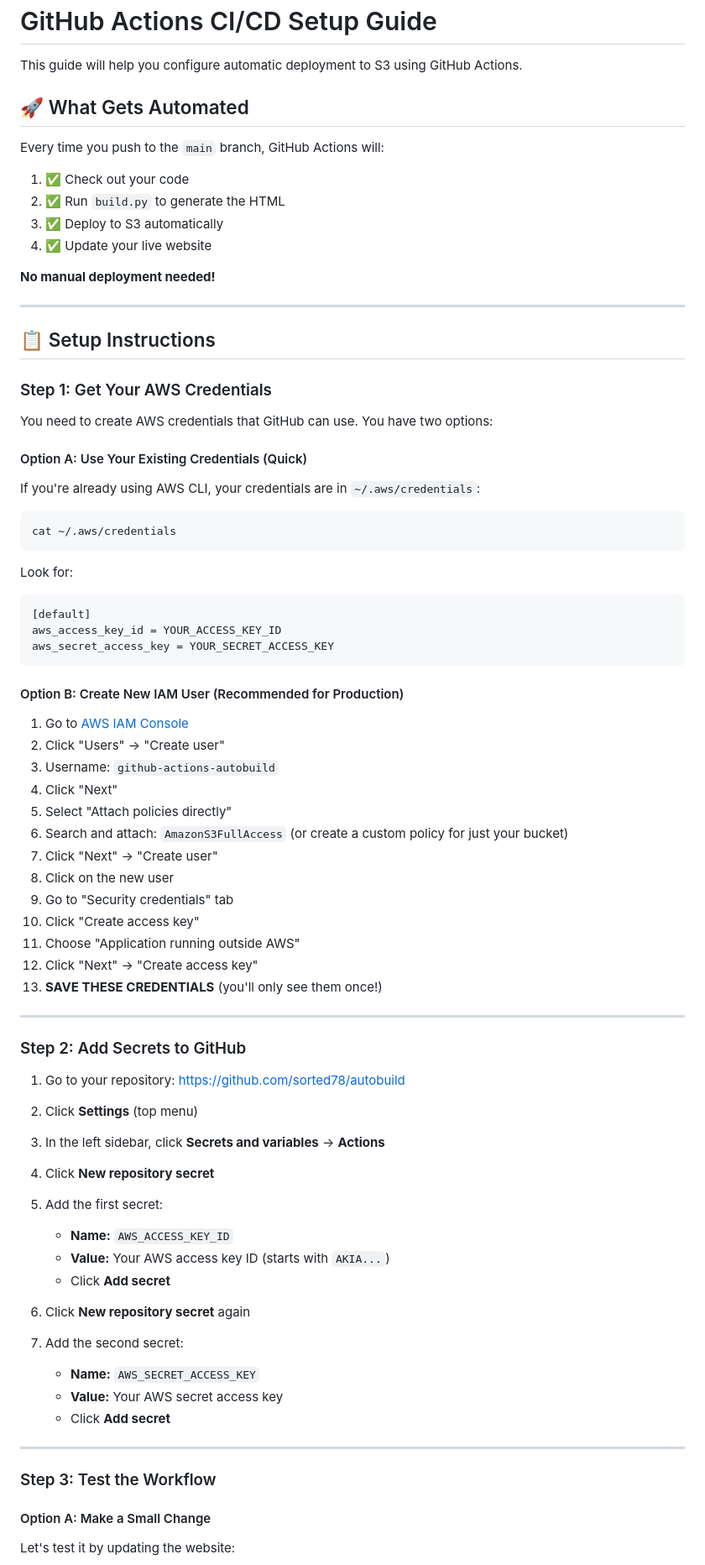
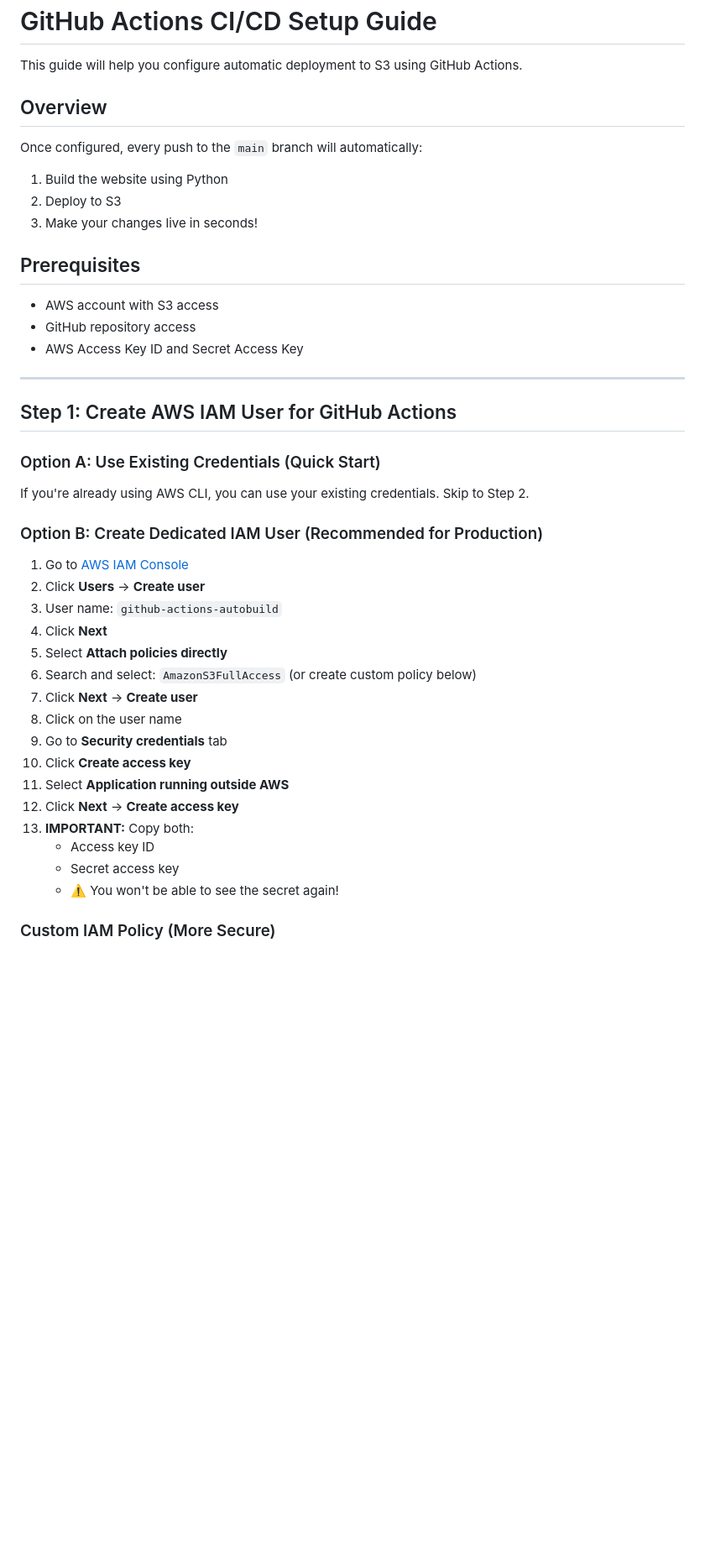
Before and after one commit to sorted78/autobuild, a Markdown page: CICD_SETUP.md, the part around the change printed below. Shown: that part at 84% size. GitHub-like rendering; blank space fills up the shorter version.

Commit message:
Add comprehensive CI/CD setup guide

````diff
--- a/CICD_SETUP.md
+++ b/CICD_SETUP.md
@@ -2,84 +2,45 @@
 
 This guide will help you configure automatic deployment to S3 using GitHub Actions.
 
-## 🚀 What Gets Automated
+## Overview
 
-Every time you push to the `main` branch, GitHub Actions will:
-1. ✅ Check out your code
-2. ✅ Run `build.py` to generate the HTML
-3. ✅ Deploy to S3 automatically
-4. ✅ Update your live website
+Once configured, every push to the `main` branch will automatically:
+1. Build the website using Python
+2. Deploy to S3
+3. Make your changes live in seconds!
 
-**No manual deployment needed!**
+## Prerequisites
+
+- AWS account with S3 access
+- GitHub repository access
+- AWS Access Key ID and Secret Access Key
 
 ---
 
-## 📋 Setup Instructions
+## Step 1: Create AWS IAM User for GitHub Actions
 
-### Step 1: Get Your AWS Credentials
+### Option A: Use Existing Credentials (Quick Start)
 
-You need to create AWS credentials that GitHub can use. You have two options:
+If you're already using AWS CLI, you can use your existing credentials. Skip to Step 2.
 
-#### Option A: Use Your Existing Credentials (Quick)
-
-If you're already using AWS CLI, your credentials are in `~/.aws/credentials`:
-
-```bash
-cat ~/.aws/credentials
-```
-
-Look for:
-```
-[default]
-aws_access_key_id = YOUR_ACCESS_KEY_ID
-aws_secret_access_key = YOUR_SECRET_ACCESS_KEY
-```
-
-#### Option B: Create New IAM User (Recommended for Production)
+### Option B: Create Dedicated IAM User (Recommended for Production)
 
 1. Go to [AWS IAM Console](https://console.aws.amazon.com/iam/)
-2. Click "Users" → "Create user"
-3. Username: `github-actions-autobuild`
-4. Click "Next"
-5. Select "Attach policies directly"
-6. Search and attach: `AmazonS3FullAccess` (or create a custom policy for just your bucket)
-7. Click "Next" → "Create user"
-8. Click on the new user
-9. Go to "Security credentials" tab
-10. Click "Create access key"
-11. Choose "Application running outside AWS"
-12. Click "Next" → "Create access key"
-13. **SAVE THESE CREDENTIALS** (you'll only see them once!)
+2. Click **Users** → **Create user**
+3. User name: `github-actions-autobuild`
+4. Click **Next**
+5. Select **Attach policies directly**
+6. Search and select: `AmazonS3FullAccess` (or create custom policy below)
+7. Click **Next** → **Create user**
+8. Click on the user name
+9. Go to **Security credentials** tab
+10. Click **Create access key**
+11. Select **Application running outside AWS**
+12. Click **Next** → **Create access key**
+13. **IMPORTANT:** Copy both:
+    - Access key ID
+    - Secret access key
+    - ⚠️ You won't be able to see the secret again!
 
----
+### Custom IAM Policy (More Secure)
 
-### Step 2: Add Secrets to GitHub
-
-1. Go to your repository: https://github.com/sorted78/autobuild
-
-2. Click **Settings** (top menu)
-
-3. In the left sidebar, click **Secrets and variables** → **Actions**
-
-4. Click **New repository secret**
-
-5. Add the first secret:
-   - **Name:** `AWS_ACCESS_KEY_ID`
-   - **Value:** Your AWS access key ID (starts with `AKIA...`)
-   - Click **Add secret**
-
-6. Click **New repository secret** again
-
-7. Add the second secret:
-   - **Name:** `AWS_SECRET_ACCESS_KEY`
-   - **Value:** Your AWS secret access key
-   - Click **Add secret**
-
----
-
-### Step 3: Test the Workflow
-
-#### Option A: Make a Small Change
-
-Let's test it by updating the website:
-
````
Also changed, not shown: other parts of CICD_SETUP.md (+332 -141 lines).
